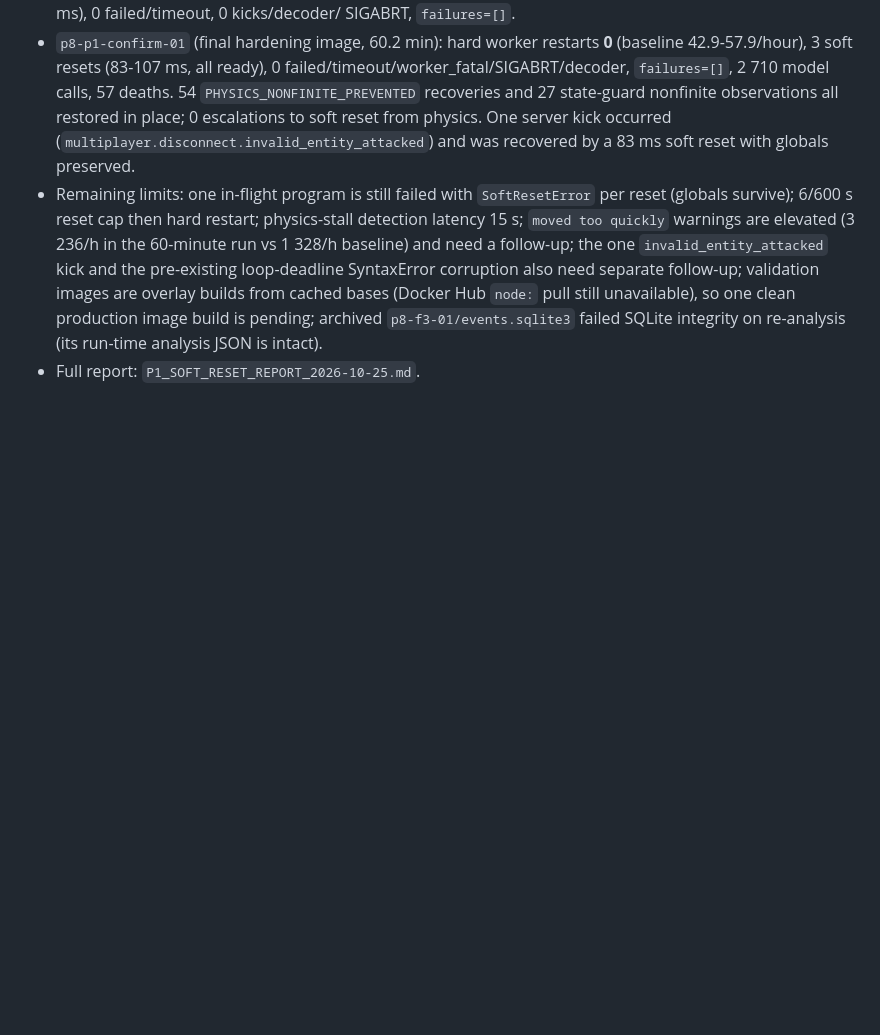
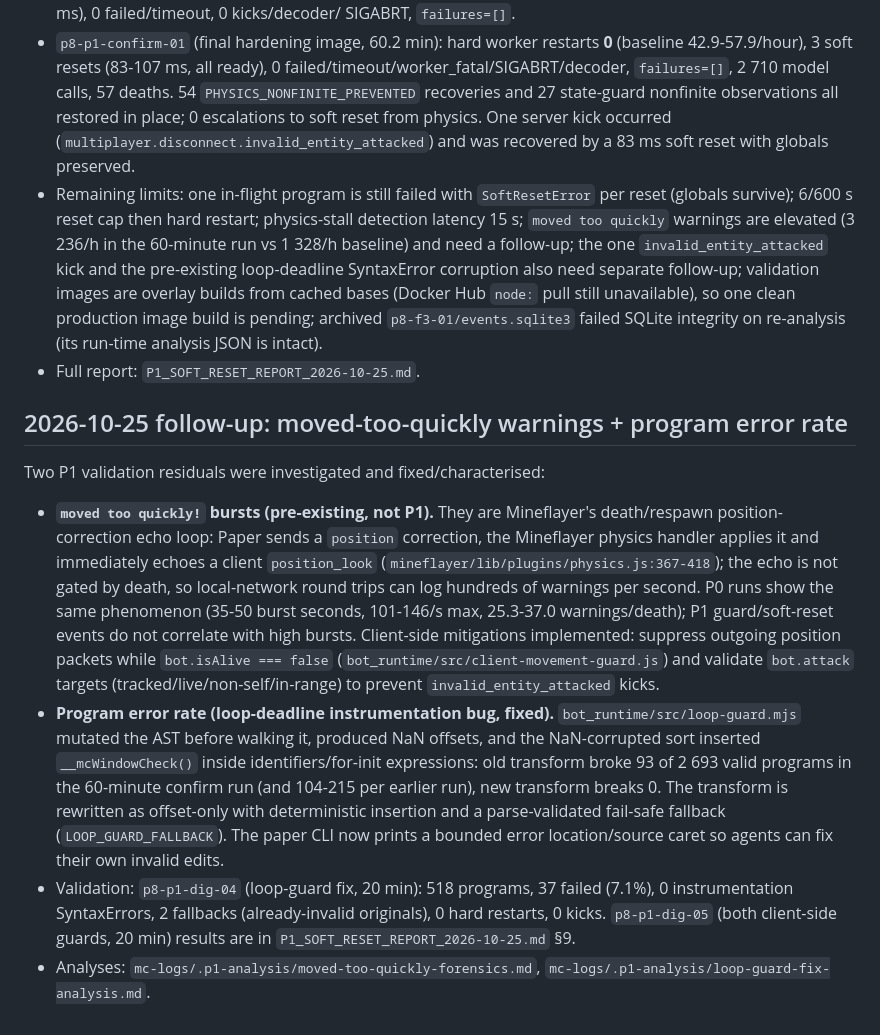
Before and after one commit to I0G4N/minecraft-harness, a Markdown page: IMPLEMENTATION_STATUS.md, the part around the change. Drawn GitHub-style; blank space fills up the shorter version.

Commit message:
Record follow-up fixes in implementation status

```diff
--- a/IMPLEMENTATION_STATUS.md
+++ b/IMPLEMENTATION_STATUS.md
@@ -530,3 +530,35 @@ Validation (same 8-agent paper-aligned config, fresh seed-42 worlds):
   `p8-f3-01/events.sqlite3` failed SQLite integrity on re-analysis (its
   run-time analysis JSON is intact).
 - Full report: `P1_SOFT_RESET_REPORT_2026-10-25.md`.
+
+## 2026-10-25 follow-up: moved-too-quickly warnings + program error rate
+
+Two P1 validation residuals were investigated and fixed/characterised:
+
+- **`moved too quickly!` bursts (pre-existing, not P1).** They are Mineflayer's
+  death/respawn position-correction echo loop: Paper sends a `position`
+  correction, the Mineflayer physics handler applies it and immediately echoes
+  a client `position_look` (`mineflayer/lib/plugins/physics.js:367-418`); the
+  echo is not gated by death, so local-network round trips can log hundreds of
+  warnings per second. P0 runs show the same phenomenon (35-50 burst seconds,
+  101-146/s max, 25.3-37.0 warnings/death); P1 guard/soft-reset events do not
+  correlate with high bursts. Client-side mitigations implemented:
+  suppress outgoing position packets while `bot.isAlive === false`
+  (`bot_runtime/src/client-movement-guard.js`) and validate `bot.attack`
+  targets (tracked/live/non-self/in-range) to prevent
+  `invalid_entity_attacked` kicks.
+- **Program error rate (loop-deadline instrumentation bug, fixed).**
+  `bot_runtime/src/loop-guard.mjs` mutated the AST before walking it, produced
+  NaN offsets, and the NaN-corrupted sort inserted `__mcWindowCheck()` inside
+  identifiers/for-init expressions: old transform broke 93 of 2 693 valid
+  programs in the 60-minute confirm run (and 104-215 per earlier run), new
+  transform breaks 0. The transform is rewritten as offset-only with
+  deterministic insertion and a parse-validated fail-safe fallback
+  (`LOOP_GUARD_FALLBACK`). The paper CLI now prints a bounded error
+  location/source caret so agents can fix their own invalid edits.
+- Validation: `p8-p1-dig-04` (loop-guard fix, 20 min): 518 programs, 37 failed
+  (7.1%), 0 instrumentation SyntaxErrors, 2 fallbacks (already-invalid
+  originals), 0 hard restarts, 0 kicks. `p8-p1-dig-05` (both client-side guards,
+  20 min) results are in `P1_SOFT_RESET_REPORT_2026-10-25.md` §9.
+- Analyses: `mc-logs/.p1-analysis/moved-too-quickly-forensics.md`,
+  `mc-logs/.p1-analysis/loop-guard-fix-analysis.md`.
```
